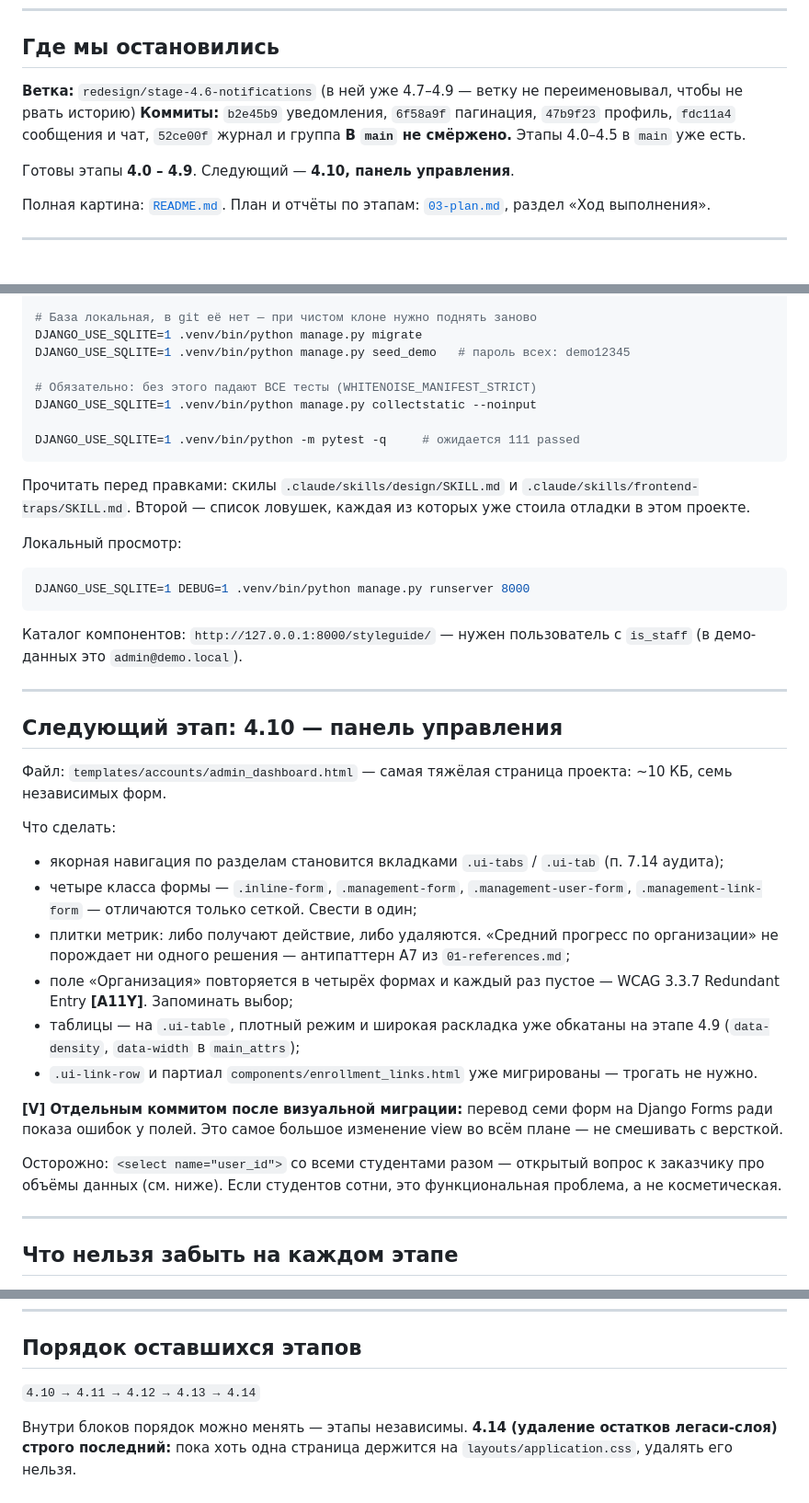
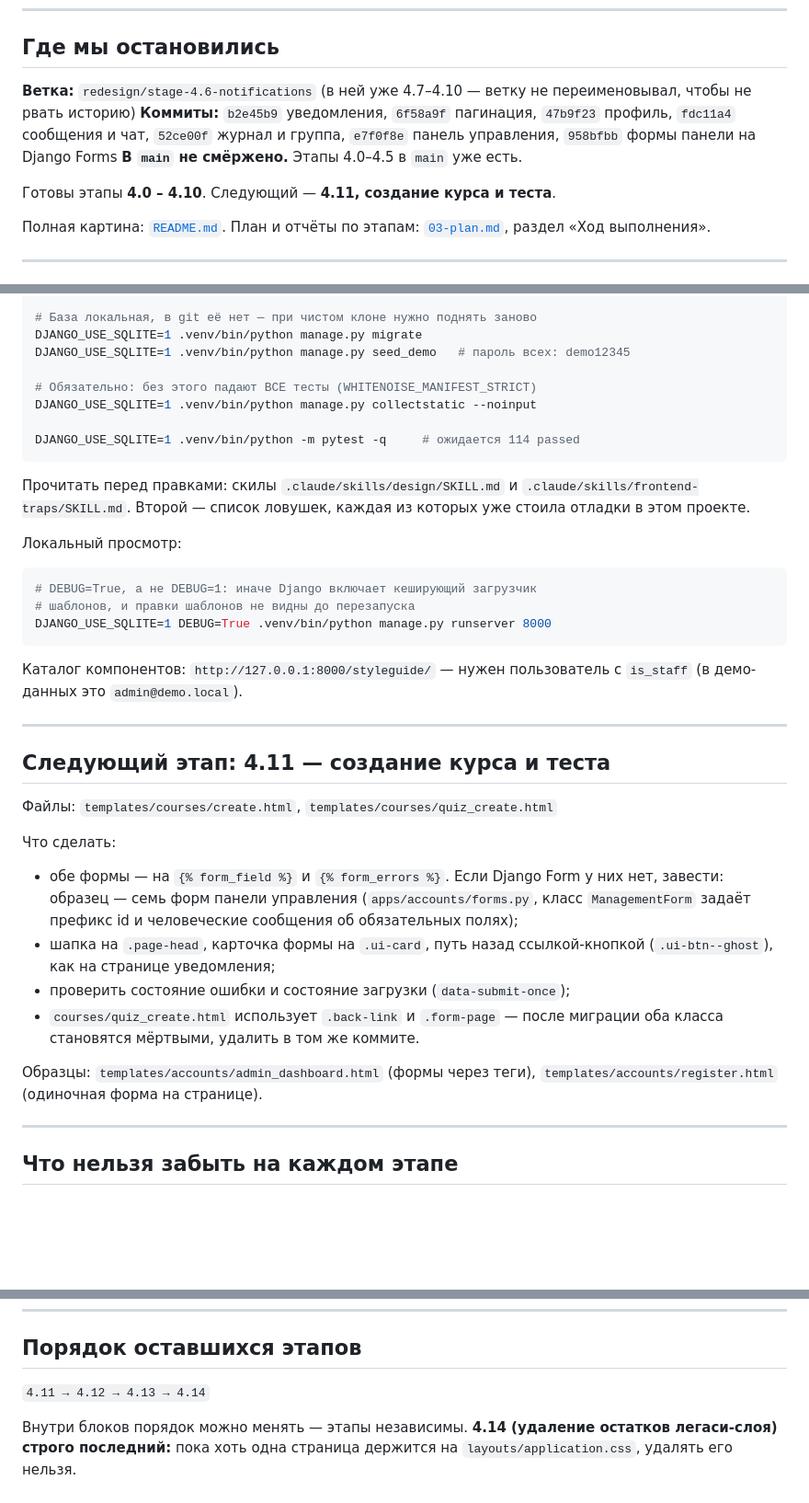
Before and after one commit to IPodymov/lms-system-medical, a Markdown page: docs/redesign/NEXT.md, 3 parts joined by grey strips. Shown at 92% size. GitHub-like rendering; blank space fills up the shorter version.

````diff
--- a/docs/redesign/NEXT.md
+++ b/docs/redesign/NEXT.md
@@ -7,13 +7,14 @@
 
 ## Где мы остановились
 
-**Ветка:** `redesign/stage-4.6-notifications` (в ней уже 4.7–4.9 — ветку не
+**Ветка:** `redesign/stage-4.6-notifications` (в ней уже 4.7–4.10 — ветку не
 переименовывал, чтобы не рвать историю)
 **Коммиты:** `b2e45b9` уведомления, `6f58a9f` пагинация, `47b9f23` профиль,
-`fdc11a4` сообщения и чат, `52ce00f` журнал и группа
+`fdc11a4` сообщения и чат, `52ce00f` журнал и группа,
+`e7f0f8e` панель управления, `958bfbb` формы панели на Django Forms
 **В `main` не смёржено.** Этапы 4.0–4.5 в `main` уже есть.
 
-Готовы этапы **4.0 – 4.9**. Следующий — **4.10, панель управления**.
+Готовы этапы **4.0 – 4.10**. Следующий — **4.11, создание курса и теста**.
 
 Полная картина: [`README.md`](README.md). План и отчёты по этапам: [`03-plan.md`](03-plan.md), раздел «Ход выполнения».
 
@@ -32,7 +33,7 @@ DJANGO_USE_SQLITE=1 .venv/bin/python manage.py seed_demo   # пароль все
 # Обязательно: без этого падают ВСЕ тесты (WHITENOISE_MANIFEST_STRICT)
 DJANGO_USE_SQLITE=1 .venv/bin/python manage.py collectstatic --noinput
 
-DJANGO_USE_SQLITE=1 .venv/bin/python -m pytest -q     # ожидается 111 passed
+DJANGO_USE_SQLITE=1 .venv/bin/python -m pytest -q     # ожидается 114 passed
 ```
 
 Прочитать перед правками: скилы `.claude/skills/design/SKILL.md` и
@@ -42,7 +43,9 @@ DJANGO_USE_SQLITE=1 .venv/bin/python -m pytest -q     # ожидается 111 p
 Локальный просмотр:
 
 ```bash
-DJANGO_USE_SQLITE=1 DEBUG=1 .venv/bin/python manage.py runserver 8000
+# DEBUG=True, а не DEBUG=1: иначе Django включает кеширующий загрузчик
+# шаблонов, и правки шаблонов не видны до перезапуска
+DJANGO_USE_SQLITE=1 DEBUG=True .venv/bin/python manage.py runserver 8000
 ```
 
 Каталог компонентов: `http://127.0.0.1:8000/styleguide/` — нужен пользователь
@@ -50,34 +53,23 @@ DJANGO_USE_SQLITE=1 DEBUG=1 .venv/bin/python manage.py runserver 8000
 
 ---
 
-## Следующий этап: 4.10 — панель управления
+## Следующий этап: 4.11 — создание курса и теста
 
-Файл: `templates/accounts/admin_dashboard.html` — самая тяжёлая страница
-проекта: ~10 КБ, семь независимых форм.
+Файлы: `templates/courses/create.html`, `templates/courses/quiz_create.html`
 
 Что сделать:
-- якорная навигация по разделам становится вкладками `.ui-tabs` / `.ui-tab`
-  (п. 7.14 аудита);
-- четыре класса формы — `.inline-form`, `.management-form`,
-  `.management-user-form`, `.management-link-form` — отличаются только
-  сеткой. Свести в один;
-- плитки метрик: либо получают действие, либо удаляются. «Средний прогресс
-  по организации» не порождает ни одного решения — антипаттерн А7 из
-  `01-references.md`;
-- поле «Организация» повторяется в четырёх формах и каждый раз пустое —
-  WCAG 3.3.7 Redundant Entry **[A11Y]**. Запоминать выбор;
-- таблицы — на `.ui-table`, плотный режим и широкая раскладка уже
-  обкатаны на этапе 4.9 (`data-density`, `data-width` в `main_attrs`);
-- `.ui-link-row` и партиал `components/enrollment_links.html` уже
-  мигрированы — трогать не нужно.
+- обе формы — на `{% form_field %}` и `{% form_errors %}`. Если Django
+  Form у них нет, завести: образец — семь форм панели управления
+  (`apps/accounts/forms.py`, класс `ManagementForm` задаёт префикс id и
+  человеческие сообщения об обязательных полях);
+- шапка на `.page-head`, карточка формы на `.ui-card`, путь назад
+  ссылкой-кнопкой (`.ui-btn--ghost`), как на странице уведомления;
+- проверить состояние ошибки и состояние загрузки (`data-submit-once`);
+- `courses/quiz_create.html` использует `.back-link` и `.form-page` —
+  после миграции оба класса становятся мёртвыми, удалить в том же коммите.
 
-**[V] Отдельным коммитом после визуальной миграции:** перевод семи форм на
-Django Forms ради показа ошибок у полей. Это самое большое изменение view
-во всём плане — не смешивать с версткой.
-
-Осторожно: `<select name="user_id">` со всеми студентами разом — открытый
-вопрос к заказчику про объёмы данных (см. ниже). Если студентов сотни,
-это функциональная проблема, а не косметическая.
+Образцы: `templates/accounts/admin_dashboard.html` (формы через теги),
+`templates/accounts/register.html` (одиночная форма на странице).
 
 ---
 
@@ -147,7 +139,7 @@ Django Forms ради показа ошибок у полей. Это самое
 
 ## Порядок оставшихся этапов
 
-`4.10 → 4.11 → 4.12 → 4.13 → 4.14`
+`4.11 → 4.12 → 4.13 → 4.14`
 
 Внутри блоков порядок можно менять — этапы независимы. **4.14 (удаление
 остатков легаси-слоя) строго последний:** пока хоть одна страница держится
````
Also changed, not shown: other parts of docs/redesign/NEXT.md (+1 -1 lines), docs/redesign/03-plan.md (+36 -1 lines), docs/redesign/README.md (+9 -6 lines).
